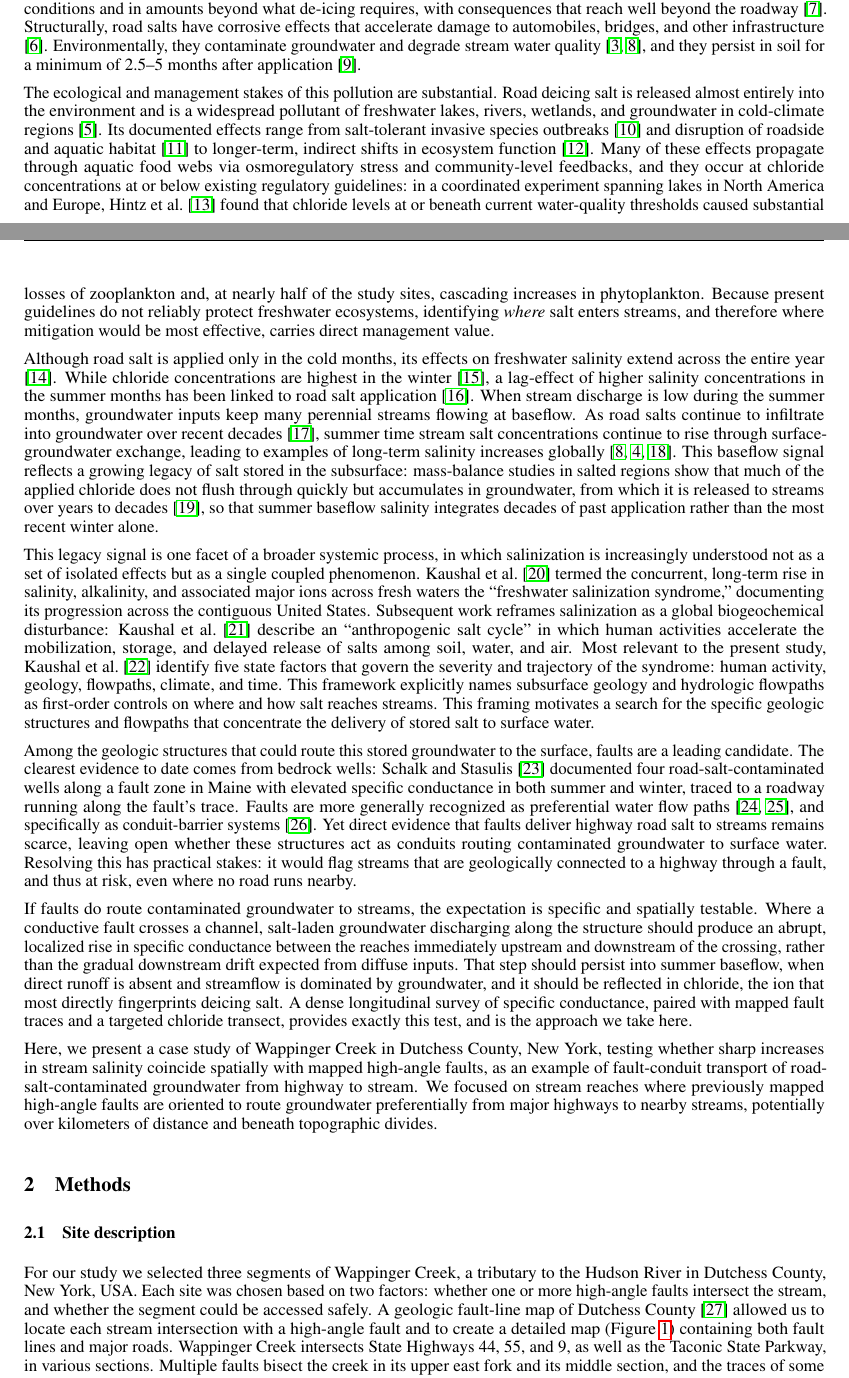
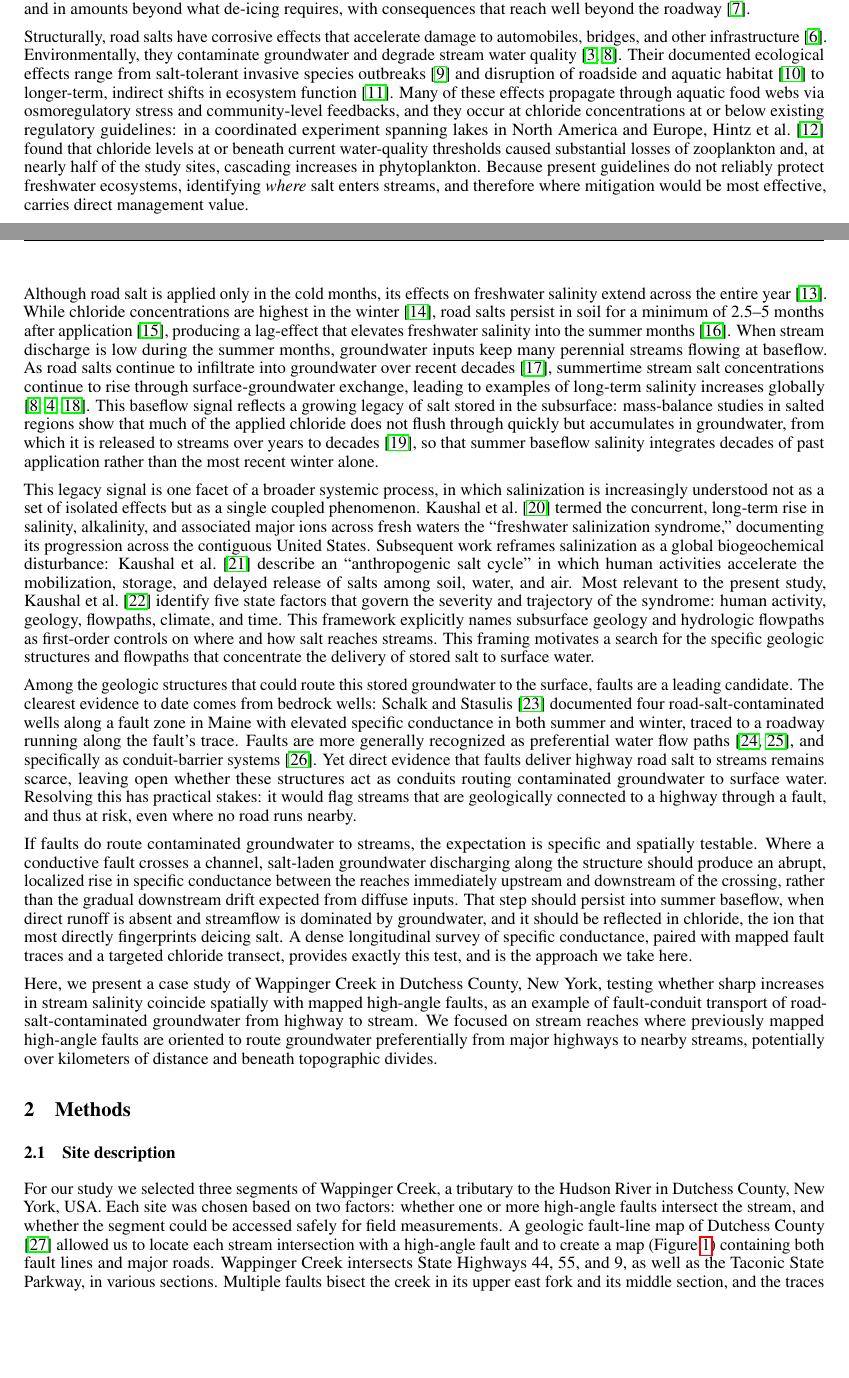
Before and after one commit to taddyb/wappingers_road_salts, a LaTeX paper (main.tex): two parts of pages 1 and 2 of 12, joined at a grey line, cut so that both start at the same text, the shorter picture padded with empty space. Compiled offline with pdfLaTeX.

Commit message:
Intro: fix grammar in reworked P2/P3 sentences; summer time -> summertime
- P2: 'having documented effects range from' -> split into two sentences
  ('...degrade stream water quality. Their documented ecological effects
  range from...').
- P3: 'having as a lag-effect on freshwater salinity' -> 'producing a
  lag-effect that elevates freshwater salinity into the summer months';
  fixes broken grammar, double space, and missing space before citation.

Co-Authored-By: Claude Opus 4.8 <noreply@anthropic.com>

```diff
--- a/main.tex
+++ b/main.tex
@@ -51,11 +51,11 @@ Many streams in the northeastern U.S. have seen increased salinity in recent dec
 
 \section{Introduction}
 
-Introduced in the early 1940s as a road de-icing agent in North America and Europe, road salt's usage has climbed steadily decade over decade \citep{tiwari2018,bubeck1971,jackson2005}, becoming indispensable for winter road safety. However, it introduces a widespread salinization threat to fresh waters across cold-climate regions \citep{kaushal2005,dugan2023}. Road salts are effective only within a temperature window; below roughly $-9.5$~$^{\circ}$C (15~$^{\circ}$F) it becomes marginally effective, melting demands very high application rates, and most transportation agencies advise against its use \citep{kelting2010}. In practice, it is nonetheless applied under these conditions and in amounts beyond what de-icing requires, with consequences that reach well beyond the roadway \citep{jamshidi2020}. Structurally, road salts have corrosive effects that accelerate damage to automobiles, bridges, and other infrastructure \citep{kelting2010}. Environmentally, they contaminate groundwater and degrade stream water quality \citep{jackson2005,williams1999}, and they persist in soil for a minimum of 2.5--5 months after application \citep{robinson2017}.
+Introduced in the early 1940s as a road de-icing agent in North America and Europe, road salt's usage has climbed steadily decade over decade \citep{tiwari2018,bubeck1971,jackson2005}, becoming indispensable for winter road safety. However, it introduces a widespread salinization threat to fresh waters across cold-climate regions \citep{kaushal2005,dugan2023}. Road salts are effective only within a temperature window; below roughly $-9.5$~$^{\circ}$C (15~$^{\circ}$F) it becomes marginally effective, melting demands very high application rates, and most transportation agencies advise against its use \citep{kelting2010}. In practice, it is nonetheless applied under these conditions and in amounts beyond what de-icing requires, with consequences that reach well beyond the roadway \citep{jamshidi2020}.
 
-The ecological and management stakes of this pollution are substantial. Road deicing salt is released almost entirely into the environment and is a widespread pollutant of freshwater lakes, rivers, wetlands, and groundwater in cold-climate regions \citep{dugan2023}. Its documented effects range from salt-tolerant invasive species outbreaks \citep{richburg2001} and disruption of roadside and aquatic habitat \citep{forman1998} to longer-term, indirect shifts in ecosystem function \citep{findlay2011}. Many of these effects propagate through aquatic food webs via osmoregulatory stress and community-level feedbacks, and they occur at chloride concentrations at or below existing regulatory guidelines: in a coordinated experiment spanning lakes in North America and Europe, \citet{hintz2022} found that chloride levels at or beneath current water-quality thresholds caused substantial losses of zooplankton and, at nearly half of the study sites, cascading increases in phytoplankton. Because present guidelines do not reliably protect freshwater ecosystems, identifying \emph{where} salt enters streams, and therefore where mitigation would be most effective, carries direct management value.
+Structurally, road salts have corrosive effects that accelerate damage to automobiles, bridges, and other infrastructure \citep{kelting2010}. Environmentally, they contaminate groundwater and degrade stream water quality \citep{jackson2005,williams1999}. Their documented ecological effects range from salt-tolerant invasive species outbreaks \citep{richburg2001} and disruption of roadside and aquatic habitat \citep{forman1998} to longer-term, indirect shifts in ecosystem function \citep{findlay2011}. Many of these effects propagate through aquatic food webs via osmoregulatory stress and community-level feedbacks, and they occur at chloride concentrations at or below existing regulatory guidelines: in a coordinated experiment spanning lakes in North America and Europe, \citet{hintz2022} found that chloride levels at or beneath current water-quality thresholds caused substantial losses of zooplankton and, at nearly half of the study sites, cascading increases in phytoplankton. Because present guidelines do not reliably protect freshwater ecosystems, identifying \emph{where} salt enters streams, and therefore where mitigation would be most effective, carries direct management value.
 
-Although road salt is applied only in the cold months, its effects on freshwater salinity extend across the entire year \citep{shattuck2023}. While chloride concentrations are highest in the winter \citep{corsi2015}, a lag-effect of higher salinity concentrations in the summer months has been linked to road salt application \citep{kelly2008}. When stream discharge is low during the summer months, groundwater inputs keep many perennial streams flowing at baseflow. As road salts continue to infiltrate into groundwater over recent decades \citep{rivett2016}, summer time stream salt concentrations continue to rise through surface-groundwater exchange, leading to examples of long-term salinity increases globally \citep{williams1999,kaushal2005,foos2003}. This baseflow signal reflects a growing legacy of salt stored in the subsurface: mass-balance studies in salted regions show that much of the applied chloride does not flush through quickly but accumulates in groundwater, from which it is released to streams over years to decades \citep{vanmeter2024}, so that summer baseflow salinity integrates decades of past application rather than the most recent winter alone.
+Although road salt is applied only in the cold months, its effects on freshwater salinity extend across the entire year \citep{shattuck2023}. While chloride concentrations are highest in the winter \citep{corsi2015}, road salts persist in soil for a minimum of 2.5--5 months after application \citep{robinson2017}, producing a lag-effect that elevates freshwater salinity into the summer months \citep{kelly2008}. When stream discharge is low during the summer months, groundwater inputs keep many perennial streams flowing at baseflow. As road salts continue to infiltrate into groundwater over recent decades \citep{rivett2016}, summertime stream salt concentrations continue to rise through surface-groundwater exchange, leading to examples of long-term salinity increases globally \citep{williams1999,kaushal2005,foos2003}. This baseflow signal reflects a growing legacy of salt stored in the subsurface: mass-balance studies in salted regions show that much of the applied chloride does not flush through quickly but accumulates in groundwater, from which it is released to streams over years to decades \citep{vanmeter2024}, so that summer baseflow salinity integrates decades of past application rather than the most recent winter alone.
 
 This legacy signal is one facet of a broader systemic process, in which salinization is increasingly understood not as a set of isolated effects but as a single coupled phenomenon. \citet{kaushal2018} termed the concurrent, long-term rise in salinity, alkalinity, and associated major ions across fresh waters the ``freshwater salinization syndrome,'' documenting its progression across the contiguous United States. Subsequent work reframes salinization as a global biogeochemical disturbance: \citet{kaushal2023saltcycle} describe an ``anthropogenic salt cycle'' in which human activities accelerate the mobilization, storage, and delayed release of salts among soil, water, and air. Most relevant to the present study, \citet{kaushal2023factors} identify five state factors that govern the severity and trajectory of the syndrome: human activity, geology, flowpaths, climate, and time. This framework explicitly names subsurface geology and hydrologic flowpaths as first-order controls on where and how salt reaches streams. This framing motivates a search for the specific geologic structures and flowpaths that concentrate the delivery of stored salt to surface water.
 
@@ -69,7 +69,7 @@ Here, we present a case study of Wappinger Creek in Dutchess County, New York, t
 
 \subsection{Site description}
 
-For our study we selected three segments of Wappinger Creek, a tributary to the Hudson River in Dutchess County, New York, USA. Each site was chosen based on two factors: whether one or more high-angle faults intersect the stream, and whether the segment could be accessed safely. A geologic fault-line map of Dutchess County \citep{budnik2010} allowed us to locate each stream intersection with a high-angle fault and to create a detailed map (Figure~\ref{fig:overview}) containing both fault lines and major roads. Wappinger Creek intersects State Highways 44, 55, and 9, as well as the Taconic State Parkway, in various sections. Multiple faults bisect the creek in its upper east fork and its middle section, and the traces of some of these structures appear to control the channel's course, most visibly at Sites 1 and 2.
+For our study we selected three segments of Wappinger Creek, a tributary to the Hudson River in Dutchess County, New York, USA. Each site was chosen based on two factors: whether one or more high-angle faults intersect the stream, and whether the segment could be accessed safely for field measurements. A geologic fault-line map of Dutchess County \citep{budnik2010} allowed us to locate each stream intersection with a high-angle fault and to create a map (Figure~\ref{fig:overview}) containing both fault lines and major roads. Wappinger Creek intersects State Highways 44, 55, and 9, as well as the Taconic State Parkway, in various sections. Multiple faults bisect the creek in its upper east fork and its middle section, and the traces of some of these structures appear to control the channel's course, most visibly at Sites 1 and 2.
 
 The bedrock beneath the study area consists of metamorphosed clastic sedimentary rocks that were folded and faulted during the Taconic Orogeny, and it is cut by low-angle thrust faults as well as steeper, high-angle faults \citep{budnik2010}. This structural setting is central to our hypothesis, because fault zones typically comprise a fractured, high-permeability damage zone flanking a lower-permeability core, and can therefore behave as preferential conduits, as barriers, or as combined conduit-barrier systems for groundwater flow \citep{bense2008,gudmundsson2000}. Where the damage zone is well connected, faults can transmit groundwater rapidly and with strong directional anisotropy: at the Hidden Valley fault zone in central Texas, for instance, \citet{ferrill2025} used dye-tracer tests in the Cretaceous Glen Rose Formation (Trinity Aquifer) to document groundwater moving up to roughly 2{,}600~m/day parallel to the fault and about 990~m/day across the adjacent damage zone, yielding a bulk hydraulic conductivity more than seven times greater parallel to the fault than perpendicular to it. If the high-angle faults crossing Wappinger Creek behave comparably, they could route road-salt-laden groundwater from a highway to the channel even where the two are separated by a topographic divide, motivating our focus on stream reaches that coincide with mapped fault traces.
 
```
